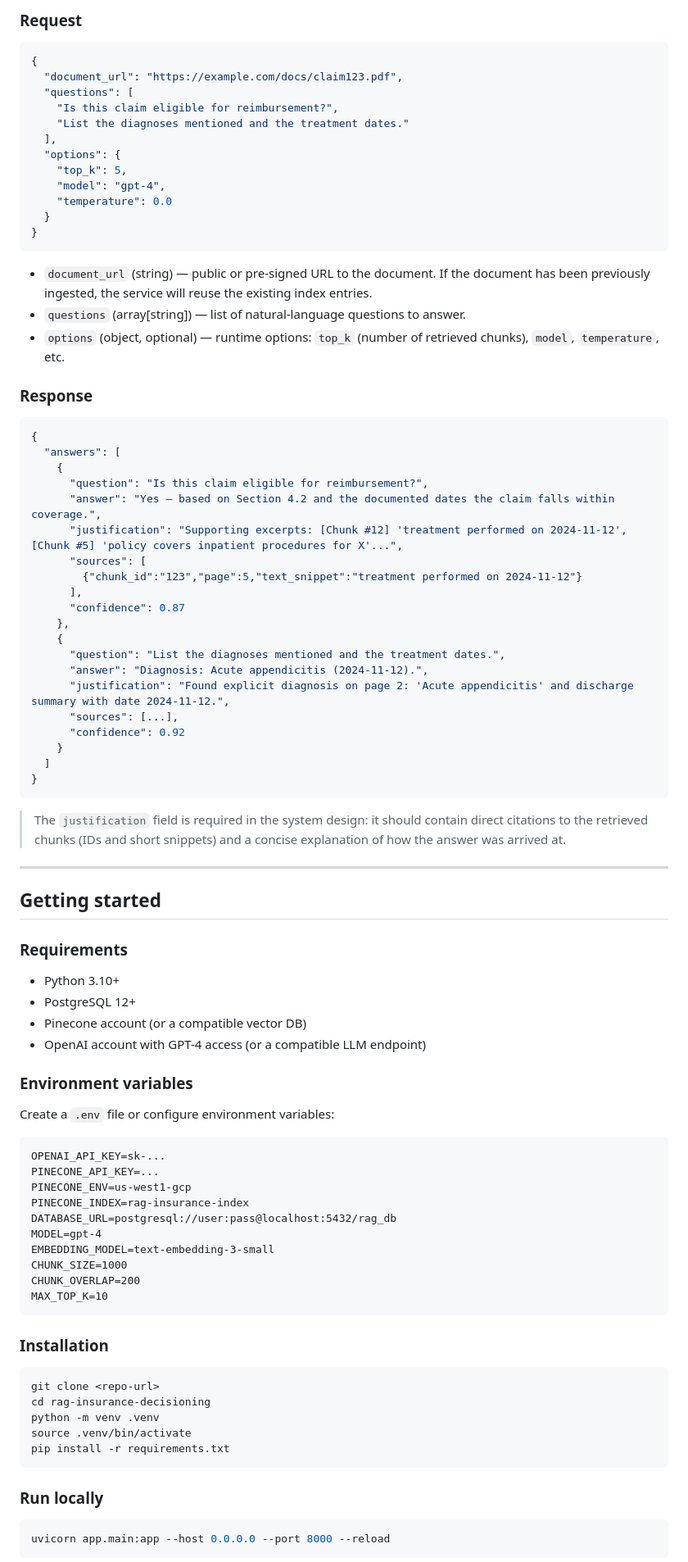
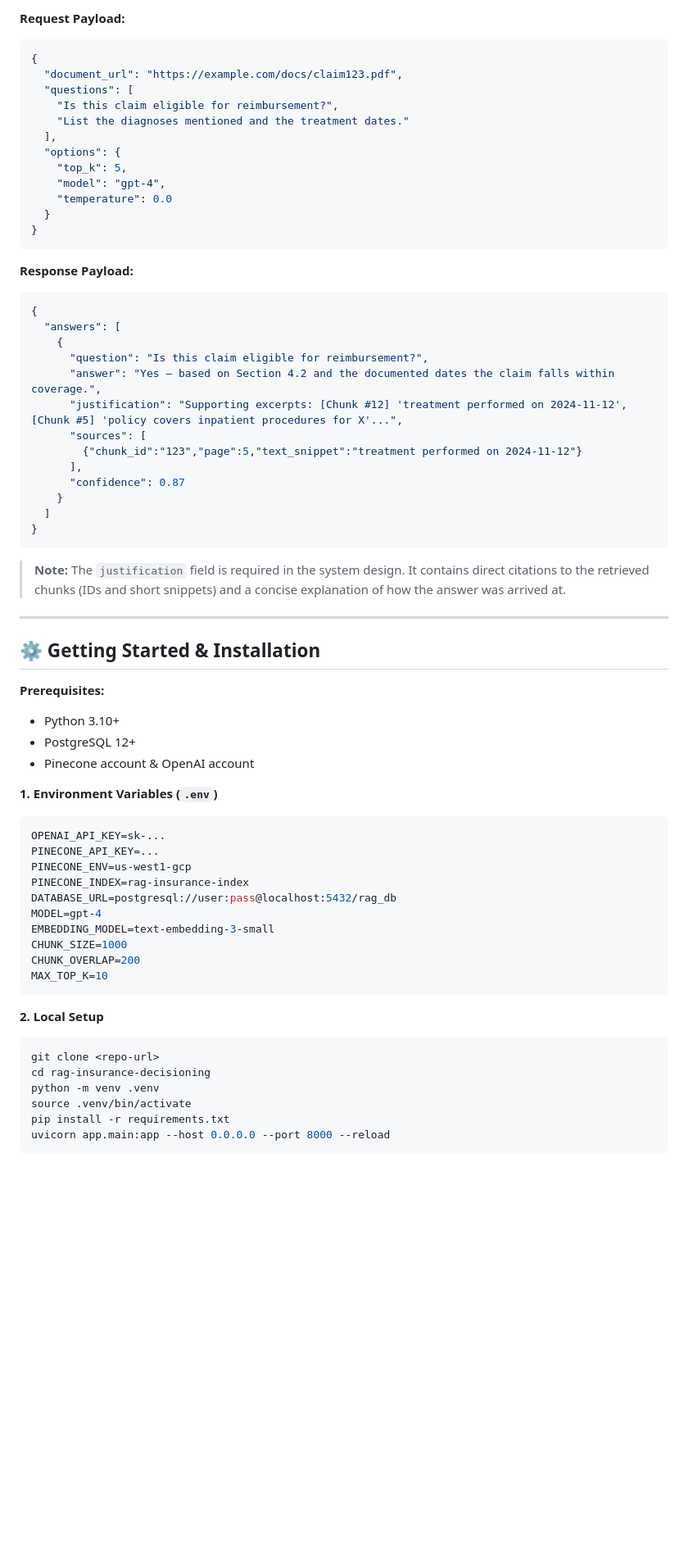
Before and after one commit to ParthMalhotra07/smart-content-rag, a Markdown page: README.md, the part around one of its changes. Shown at 82% size. Rendered like a GitHub page; blank space fills up the shorter version.

````diff
--- a/README.md
+++ b/README.md
@@ -73,6 +47,5 @@ Components:
 
-### Request
-
+**Request Payload:**
 ```json
 {
   "document_url": "https://example.com/docs/claim123.pdf",
@@ -88,12 +61,7 @@ Components:
 }
 ```
 
-* `document_url` (string) — public or pre-signed URL to the document. If the document has been previously ingested, the service will reuse the existing index entries.
-* `questions` (array[string]) — list of natural-language questions to answer.
-* `options` (object, optional) — runtime options: `top_k` (number of retrieved chunks), `model`, `temperature`, etc.
-
-### Response
-
+**Response Payload:**
 ```json
 {
   "answers": [
@@ -105,36 +73,23 @@ Components:
         {"chunk_id":"123","page":5,"text_snippet":"treatment performed on 2024-11-12"}
       ],
       "confidence": 0.87
-    },
-    {
-      "question": "List the diagnoses mentioned and the treatment dates.",
-      "answer": "Diagnosis: Acute appendicitis (2024-11-12).",
-      "justification": "Found explicit diagnosis on page 2: 'Acute appendicitis' and discharge summary with date 2024-11-12.",
-      "sources": [...],
-      "confidence": 0.92
     }
   ]
 }
 ```
-
-> The `justification` field is required in the system design: it should contain direct citations to the retrieved chunks (IDs and short snippets) and a concise explanation of how the answer was arrived at.
+> **Note:** The `justification` field is required in the system design. It contains direct citations to the retrieved chunks (IDs and short snippets) and a concise explanation of how the answer was arrived at.
 
 ---
 
-## Getting started
+## ⚙️ Getting Started & Installation
 
-### Requirements
-
+**Prerequisites:**
 * Python 3.10+
 * PostgreSQL 12+
-* Pinecone account (or a compatible vector DB)
-* OpenAI account with GPT-4 access (or a compatible LLM endpoint)
+* Pinecone account & OpenAI account
 
-### Environment variables
-
-Create a `.env` file or configure environment variables:
-
-```
+**1. Environment Variables (`.env`)**
+```env
 OPENAI_API_KEY=sk-...
 PINECONE_API_KEY=...
 PINECONE_ENV=us-west1-gcp
@@ -147,18 +102,12 @@ CHUNK_OVERLAP=200
 MAX_TOP_K=10
 ```
 
-### Installation
-
+**2. Local Setup**
 ```bash
 git clone <repo-url>
 cd rag-insurance-decisioning
 python -m venv .venv
 source .venv/bin/activate
 pip install -r requirements.txt
-```
-
-### Run locally
-
-```bash
 uvicorn app.main:app --host 0.0.0.0 --port 8000 --reload
 ```
````
Also changed, not shown: other parts of README.md (+25 -103 lines).
